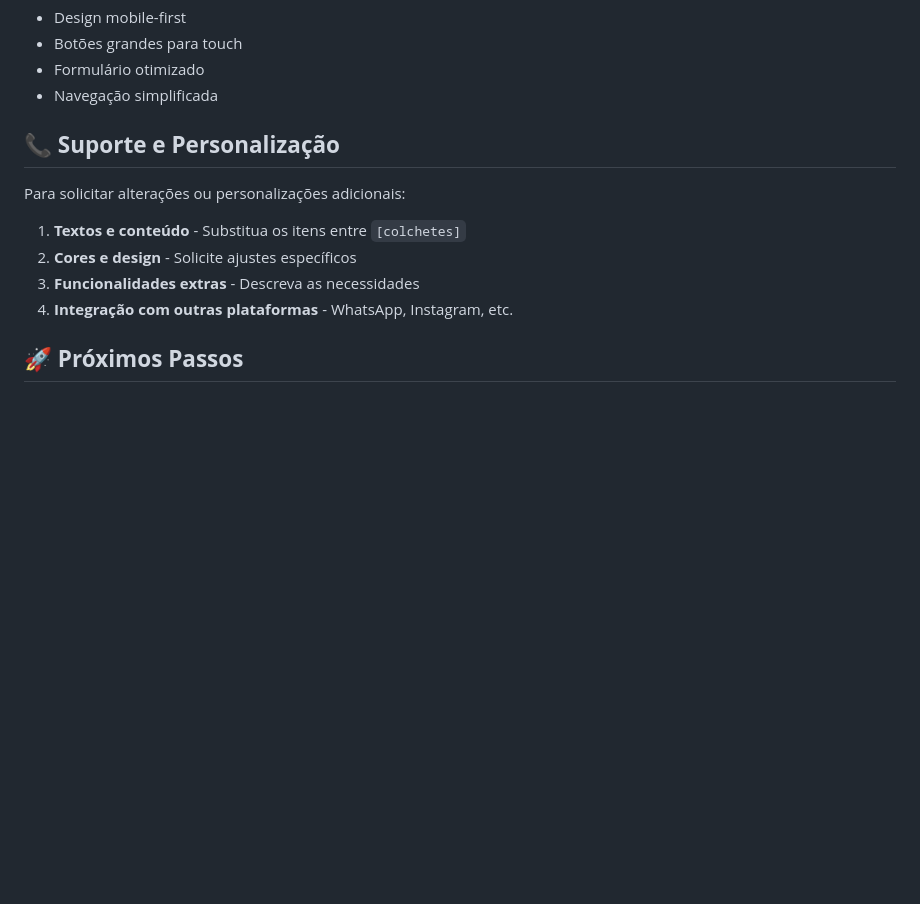
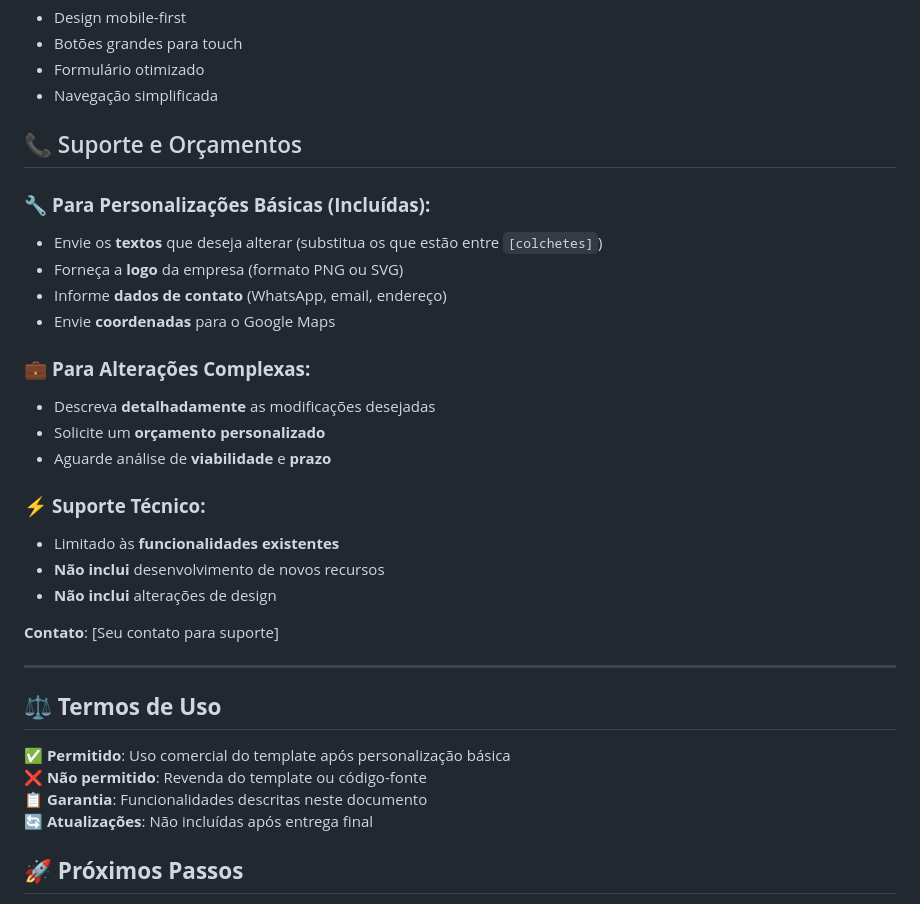
Before and after one commit to loadlms/oficina, a Markdown page: README.md, the part around one of its changes. Drawn GitHub-style; blank space fills up the shorter version.

```diff
--- a/README.md
+++ b/README.md
@@ -157,14 +183,34 @@ oficina/
 - Formulário otimizado
 - Navegação simplificada
 
-## 📞 **Suporte e Personalização**
+## 📞 Suporte e Orçamentos
 
-Para solicitar alterações ou personalizações adicionais:
+### 🔧 **Para Personalizações Básicas (Incluídas):**
+- Envie os **textos** que deseja alterar (substitua os que estão entre `[colchetes]`)
+- Forneça a **logo** da empresa (formato PNG ou SVG)
+- Informe **dados de contato** (WhatsApp, email, endereço)
+- Envie **coordenadas** para o Google Maps
 
-1. **Textos e conteúdo** - Substitua os itens entre `[colchetes]`
-2. **Cores e design** - Solicite ajustes específicos
-3. **Funcionalidades extras** - Descreva as necessidades
-4. **Integração com outras plataformas** - WhatsApp, Instagram, etc.
+### 💼 **Para Alterações Complexas:**
+- Descreva **detalhadamente** as modificações desejadas
+- Solicite um **orçamento personalizado**
+- Aguarde análise de **viabilidade** e **prazo**
+
+### ⚡ **Suporte Técnico:**
+- Limitado às **funcionalidades existentes**
+- **Não inclui** desenvolvimento de novos recursos
+- **Não inclui** alterações de design
+
+**Contato**: [Seu contato para suporte]
+
+---
+
+## ⚖️ **Termos de Uso**
+
+✅ **Permitido**: Uso comercial do template após personalização básica
+❌ **Não permitido**: Revenda do template ou código-fonte
+📋 **Garantia**: Funcionalidades descritas neste documento
+🔄 **Atualizações**: Não incluídas após entrega final
 
 ## 🚀 **Próximos Passos**
 
```
Also changed, not shown: other parts of README.md (+26 -0 lines).
